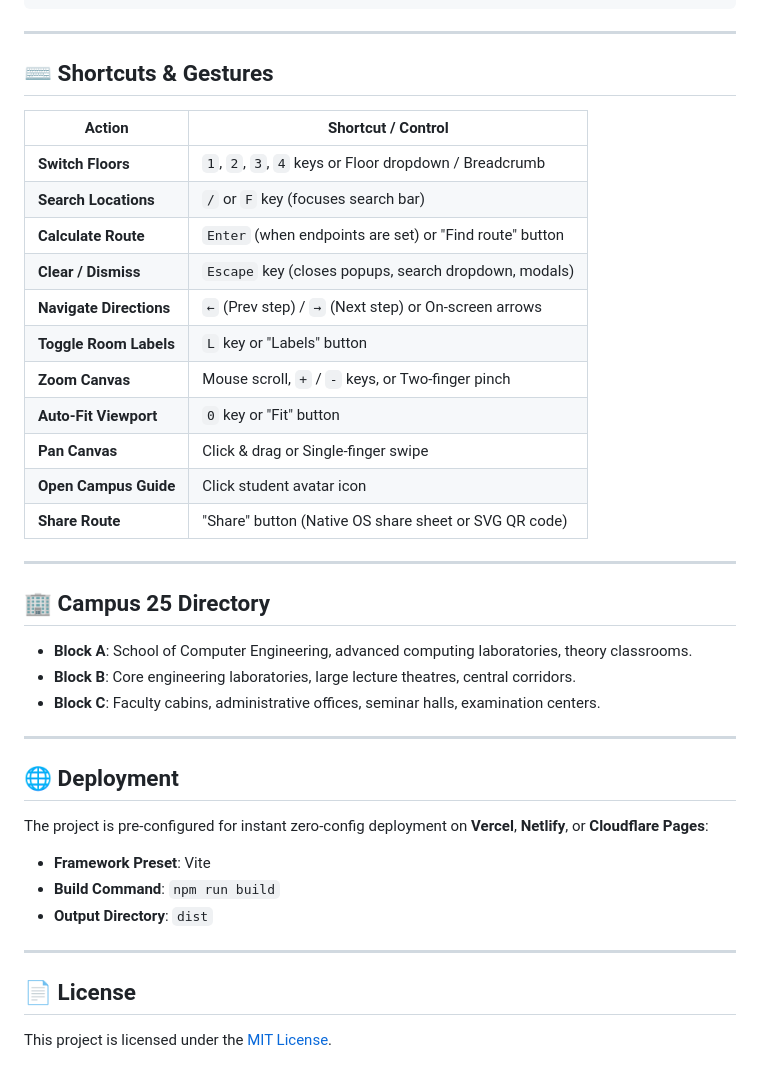
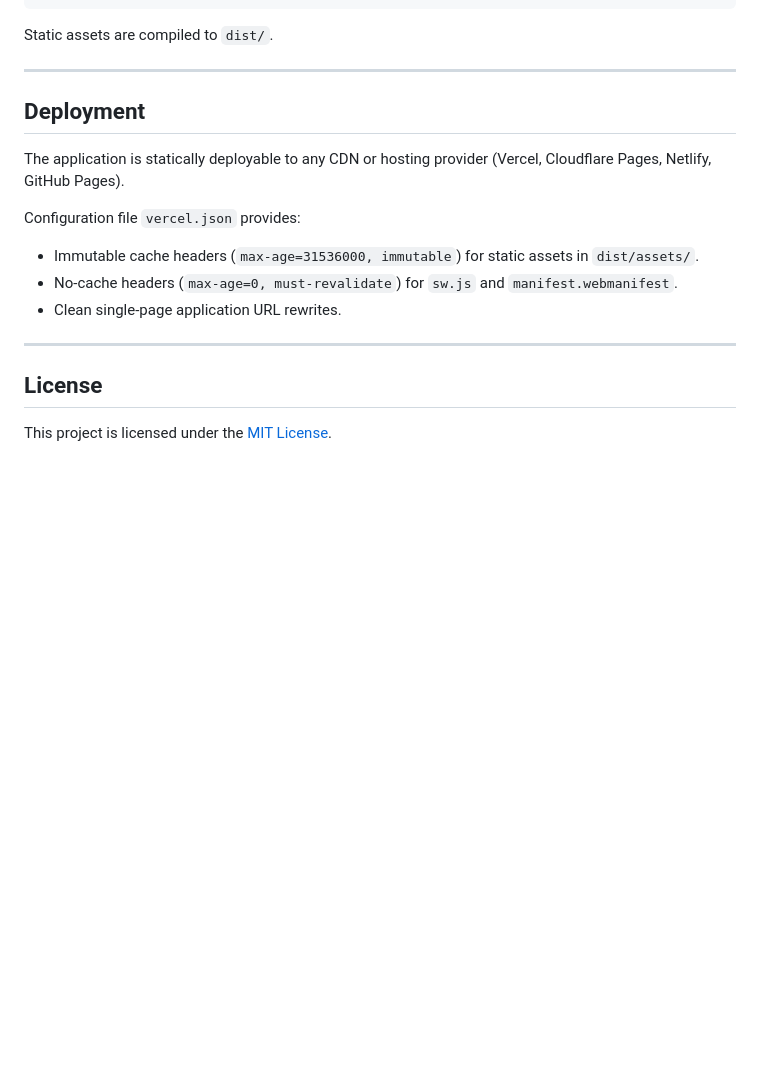
Before and after one commit to aayushkumar5/Campus_25_navigator, a Markdown page: README.md, the part around one of its changes. Drawn GitHub-style; blank space fills up the shorter version.

````diff
--- a/README.md
+++ b/README.md
@@ -98,44 +133,21 @@ npm run build
 npm run preview
 ```
 
----
-
-## ⌨️ Shortcuts & Gestures
-
-| Action | Shortcut / Control |
-|---|---|
-| **Switch Floors** | `1`, `2`, `3`, `4` keys or Floor dropdown / Breadcrumb |
-| **Search Locations** | `/` or `F` key (focuses search bar) |
-| **Calculate Route** | `Enter` (when endpoints are set) or "Find route" button |
-| **Clear / Dismiss** | `Escape` key (closes popups, search dropdown, modals) |
-| **Navigate Directions** | `←` (Prev step) / `→` (Next step) or On-screen arrows |
-| **Toggle Room Labels** | `L` key or "Labels" button |
-| **Zoom Canvas** | Mouse scroll, `+` / `-` keys, or Two-finger pinch |
-| **Auto-Fit Viewport** | `0` key or "Fit" button |
-| **Pan Canvas** | Click & drag or Single-finger swipe |
-| **Open Campus Guide** | Click student avatar icon |
-| **Share Route** | "Share" button (Native OS share sheet or SVG QR code) |
+Static assets are compiled to `dist/`.
 
 ---
 
-## 🏢 Campus 25 Directory
+## Deployment
 
-- **Block A**: School of Computer Engineering, advanced computing laboratories, theory classrooms.
-- **Block B**: Core engineering laboratories, large lecture theatres, central corridors.
-- **Block C**: Faculty cabins, administrative offices, seminar halls, examination centers.
+The application is statically deployable to any CDN or hosting provider (Vercel, Cloudflare Pages, Netlify, GitHub Pages).
+
+Configuration file `vercel.json` provides:
+- Immutable cache headers (`max-age=31536000, immutable`) for static assets in `dist/assets/`.
+- No-cache headers (`max-age=0, must-revalidate`) for `sw.js` and `manifest.webmanifest`.
+- Clean single-page application URL rewrites.
 
 ---
 
-## 🌐 Deployment
-
-The project is pre-configured for instant zero-config deployment on **Vercel**, **Netlify**, or **Cloudflare Pages**:
-
-- **Framework Preset**: Vite
-- **Build Command**: `npm run build`
-- **Output Directory**: `dist`
-
----
-
-## 📄 License
+## License
 
 This project is licensed under the [MIT License](LICENSE).
````
Also changed, not shown: other parts of README.md (+98 -63 lines), FILE_REPORT.md (+18 -18 lines).
